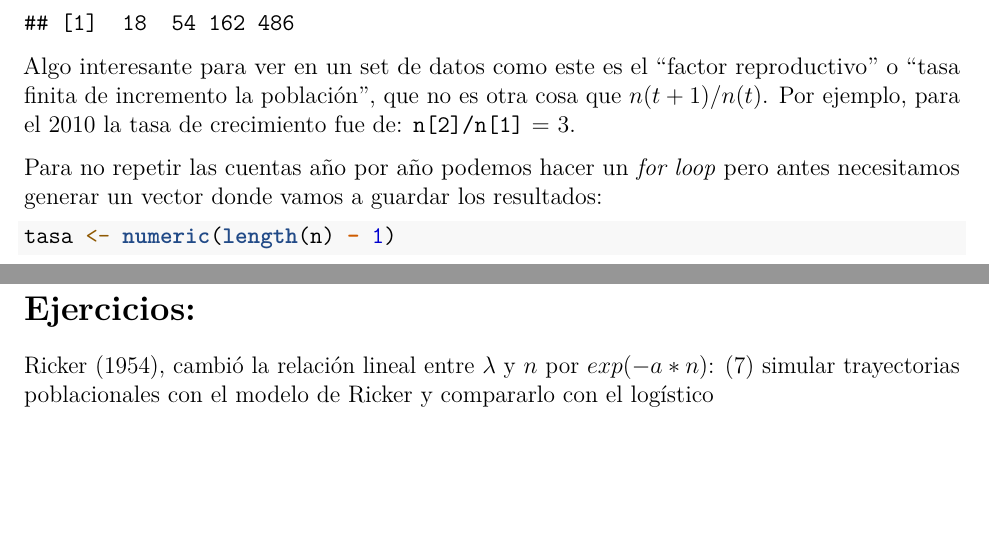
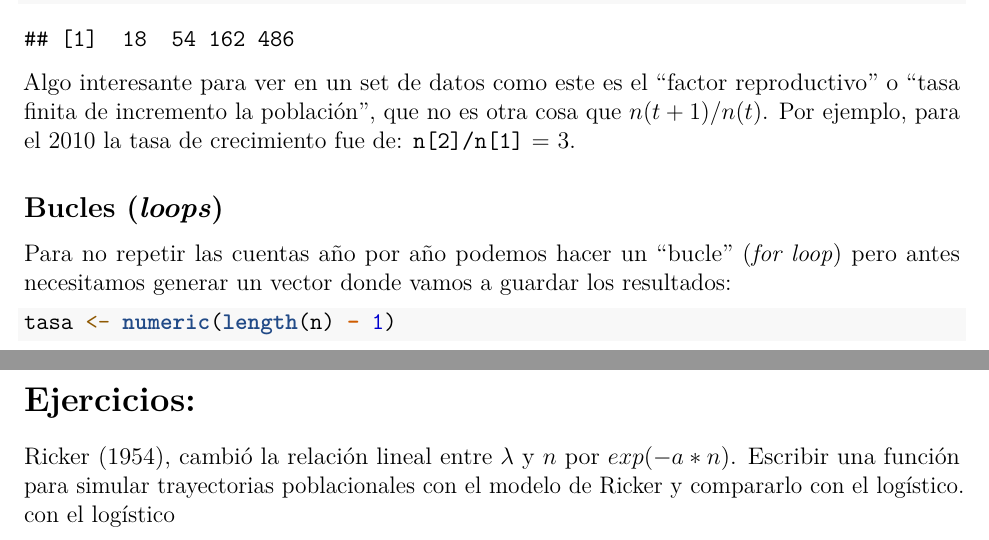
Before and after one commit to jmmorales/cursoMyD, an R Markdown document (introR.Rmd): two parts of pages 5 and 14 of 14 before the commit and two parts of pages 5 and 13 of 13 after it, joined at a grey line, cut so that both start at the same text, the shorter picture padded with empty space. Rendered offline with R 4.5, knitr and Pandoc, then LaTeX, with nearby package versions.

Commit message:
emprolijada

````diff
--- a/introR.Rmd
+++ b/introR.Rmd
@@ -4,7 +4,7 @@ author: "[Juan Manuel Morales](https://sites.google.com/site/pajarom/) "
 date: "`r Sys.Date()`"
 fontsize: 12pt
 output:
-   pdf_document:
+   pdf_document
 
 ---
 ```{r, echo=FALSE}
@@ -117,7 +117,9 @@ n[idx]
 
 Algo interesante para ver en un set de datos como este es el "factor reproductivo" o "tasa finita de incremento la población", que no es otra cosa que $n(t+1) / n(t)$. Por ejemplo, para el 2010 la tasa de crecimiento fue de: `n[2]/n[1]` $=$ `r n[2]/n[1]`.
 
-Para no repetir las cuentas año por año podemos hacer un *for loop* pero antes necesitamos generar un vector donde vamos a guardar los resultados:
+## Bucles (*loops*)
+
+Para no repetir las cuentas año por año podemos hacer un "bucle" (*for loop*) pero antes necesitamos generar un vector donde vamos a guardar los resultados:
 
 ```{r}
 tasa <- numeric(length(n) - 1)
@@ -257,9 +257,9 @@ K <- 100
 nyears <- 20  # no necesariamente usamos el mismo nombre
 n <- logistic(nyr=nyears, rd=rd, n0=n0, K=K)
 ```
-----------------------------------------------------------------------
+-------------------------------------------------------------------
 # Ejercicios:
 
- Ricker (1954), cambió la relación lineal entre $\lambda$ y $n$ por $exp(-a*n)$:
- (7) simular trayectorias poblacionales con el modelo de Ricker y compararlo
+ Ricker (1954), cambió la relación lineal entre $\lambda$ y $n$ por $exp(-a*n)$.
+ Escribir una función para simular trayectorias poblacionales con el modelo de Ricker y compararlo con el logístico.
      con el logístico
````
Also changed, not shown: introR.Rmd (4 more changed lines).
